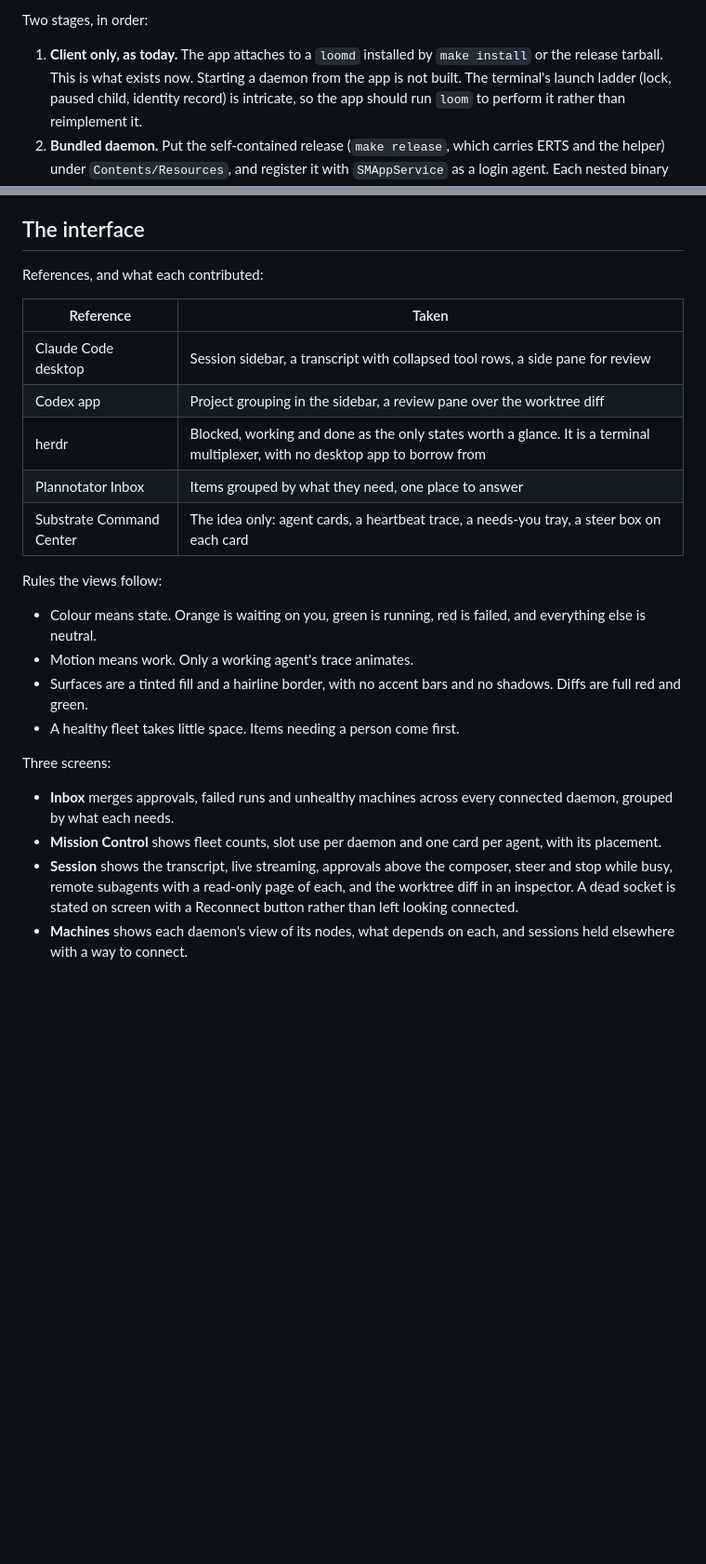
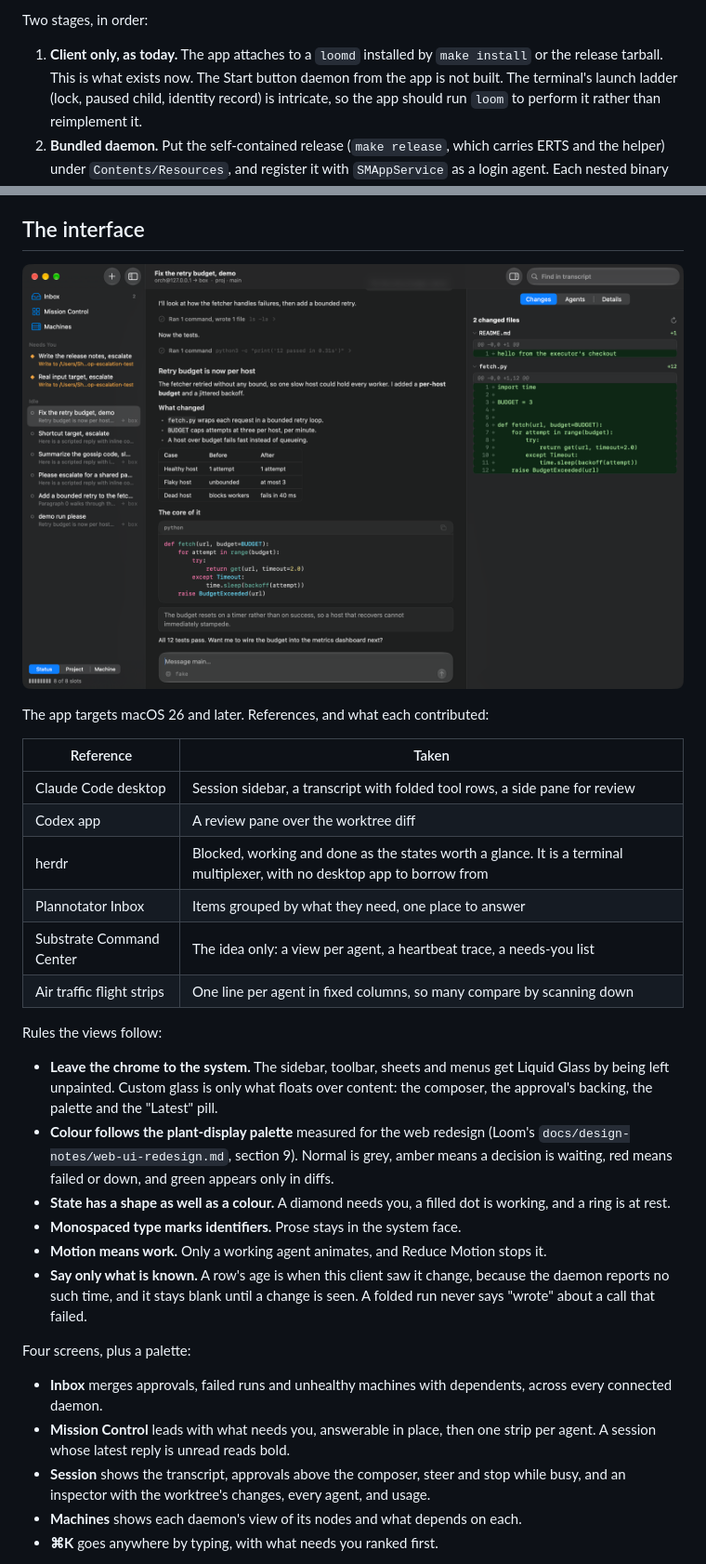
Before and after one commit to Roasbeef/loom-desktop, a Markdown page: docs/design.md, 2 parts joined by grey strips. Shown at 93% size. Drawn GitHub-style; pictures changed too: docs/images/session.png (added); blank space fills up the shorter version.

```diff
--- a/docs/design.md
+++ b/docs/design.md
@@ -59,7 +59,7 @@ built by SwiftPM and `scripts/bundle.sh`.**
 Two stages, in order:
 
 1. **Client only, as today.** The app attaches to a `loomd` installed by
-   `make install` or the release tarball. This is what exists now. Starting a
+   `make install` or the release tarball. This is what exists now. The Start button
    daemon from the app is not built. The terminal's launch ladder (lock, paused
    child, identity record) is intricate, so the app should run `loom` to perform
    it rather than reimplement it.
@@ -109,35 +109,43 @@ session, though `DaemonConnection` remains the way to reach a daemon directly.
 
 ## The interface
 
-References, and what each contributed:
+![A session with its changes in the inspector](images/session.png)
+
+The app targets macOS 26 and later. References, and what each contributed:
 
 | Reference | Taken |
 |---|---|
-| Claude Code desktop | Session sidebar, a transcript with collapsed tool rows, a side pane for review |
-| Codex app | Project grouping in the sidebar, a review pane over the worktree diff |
-| herdr | Blocked, working and done as the only states worth a glance. It is a terminal multiplexer, with no desktop app to borrow from |
+| Claude Code desktop | Session sidebar, a transcript with folded tool rows, a side pane for review |
+| Codex app | A review pane over the worktree diff |
+| herdr | Blocked, working and done as the states worth a glance. It is a terminal multiplexer, with no desktop app to borrow from |
 | Plannotator Inbox | Items grouped by what they need, one place to answer |
-| Substrate Command Center | The idea only: agent cards, a heartbeat trace, a needs-you tray, a steer box on each card |
+| Substrate Command Center | The idea only: a view per agent, a heartbeat trace, a needs-you list |
+| Air traffic flight strips | One line per agent in fixed columns, so many compare by scanning down |
 
 Rules the views follow:
 
-- Colour means state. Orange is waiting on you, green is running, red is failed,
-  and everything else is neutral.
-- Motion means work. Only a working agent's trace animates.
-- Surfaces are a tinted fill and a hairline border, with no accent bars and no
-  shadows. Diffs are full red and green.
-- A healthy fleet takes little space. Items needing a person come first.
+- **Leave the chrome to the system.** The sidebar, toolbar, sheets and menus get
+  Liquid Glass by being left unpainted. Custom glass is only what floats over content:
+  the composer, the approval's backing, the palette and the "Latest" pill.
+- **Colour follows the plant-display palette** measured for the web redesign (Loom's
+  `docs/design-notes/web-ui-redesign.md`, section 9). Normal is grey, amber means a
+  decision is waiting, red means failed or down, and green appears only in diffs.
+- **State has a shape as well as a colour.** A diamond needs you, a filled dot is
+  working, and a ring is at rest.
+- **Monospaced type marks identifiers.** Prose stays in the system face.
+- **Motion means work.** Only a working agent animates, and Reduce Motion stops it.
+- **Say only what is known.** A row's age is when this client saw it change, because
+  the daemon reports no such time, and it stays blank until a change is seen. A folded
+  run never says "wrote" about a call that failed.
 
-Three screens:
+Four screens, plus a palette:
 
-- **Inbox** merges approvals, failed runs and unhealthy machines across every
-  connected daemon, grouped by what each needs.
-- **Mission Control** shows fleet counts, slot use per daemon and one card per agent,
-  with its placement.
-- **Session** shows the transcript, live streaming, approvals above the composer,
-  steer and stop while busy, remote subagents with a read-only page of each, and
-  the worktree diff in an inspector. A dead socket is stated on screen with a
-  Reconnect button rather than left looking connected.
-- **Machines** shows each daemon's view of its nodes, what depends on each, and
-  sessions held elsewhere with a way to connect.
+- **Inbox** merges approvals, failed runs and unhealthy machines with dependents,
+  across every connected daemon.
+- **Mission Control** leads with what needs you, answerable in place, then one strip
+  per agent. A session whose latest reply is unread reads bold.
+- **Session** shows the transcript, approvals above the composer, steer and stop while
+  busy, and an inspector with the worktree's changes, every agent, and usage.
+- **Machines** shows each daemon's view of its nodes and what depends on each.
+- **⌘K** goes anywhere by typing, with what needs you ranked first.
 
```
Also changed, not shown: other parts of docs/design.md (+44 -10 lines), docs/images/approval.png (added), docs/images/mission.png (added).
